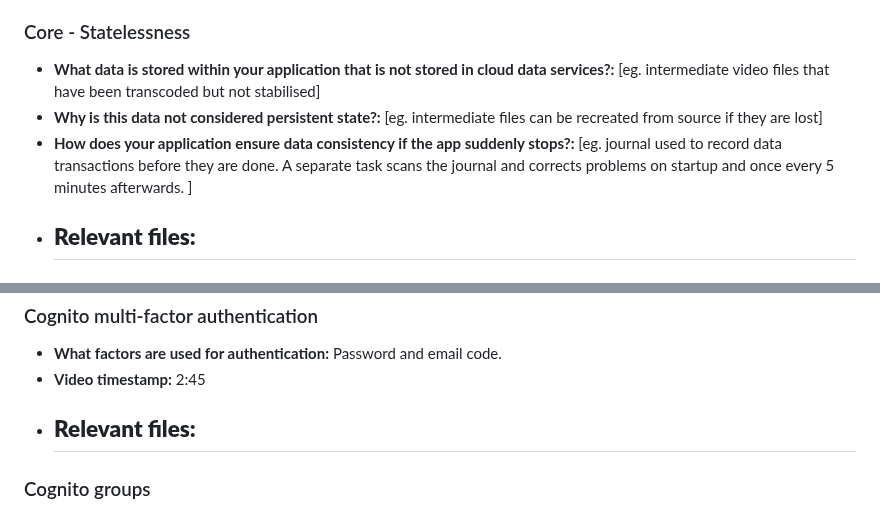
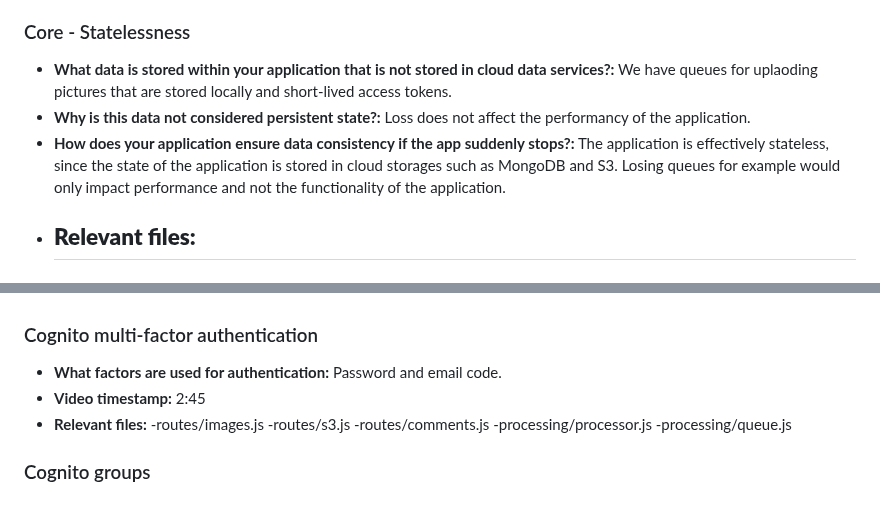
Before and after one commit to helenebech/photo-app, a Markdown page: A2_response_to_criteria.md, 2 parts joined by grey strips. Rendered like a GitHub page.

Commit message:
Added even more to A2

```diff
--- a/A2_response_to_criteria.md
+++ b/A2_response_to_criteria.md
@@ -57,9 +57,9 @@ Overview
 
 ### Core - Statelessness
 
-- **What data is stored within your application that is not stored in cloud data services?:** [eg. intermediate video files that have been transcoded but not stabilised]
-- **Why is this data not considered persistent state?:** [eg. intermediate files can be recreated from source if they are lost]
-- **How does your application ensure data consistency if the app suddenly stops?:** [eg. journal used to record data transactions before they are done.  A separate task scans the journal and corrects problems on startup and once every 5 minutes afterwards. ]
+- **What data is stored within your application that is not stored in cloud data services?:** We have queues for uplaoding pictures that are stored locally and short-lived access tokens.
+- **Why is this data not considered persistent state?:** Loss does not affect the performancy of the application.
+- **How does your application ensure data consistency if the app suddenly stops?:** The application is effectively stateless, since the state of the application is stored in cloud storages such as MongoDB and S3. Losing queues for example would only impact performance and not the functionality of the application.
 - **Relevant files:**
     -
 
@@ -77,7 +77,11 @@ Overview
 - **What factors are used for authentication:** Password and email code.
 - **Video timestamp:** 2:45
 - **Relevant files:**
-    -
+    -routes/images.js
+    -routes/s3.js
+    -routes/comments.js
+    -processing/processor.js
+    -processing/queue.js
 
 ### Cognito groups
 
```
